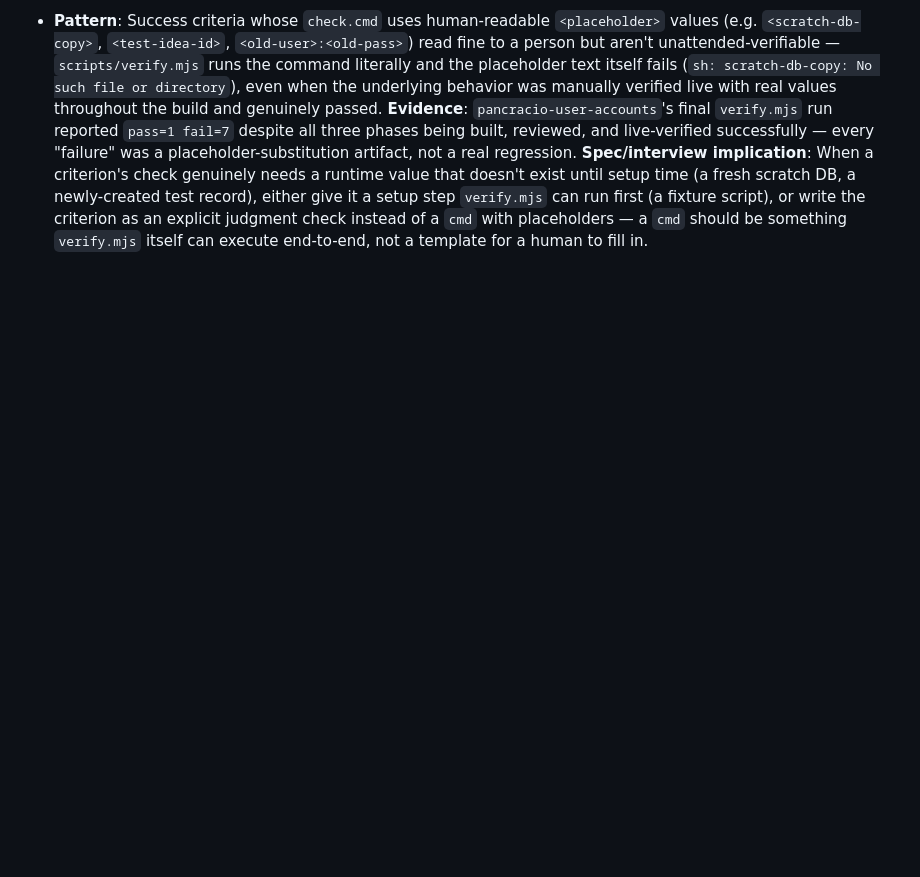
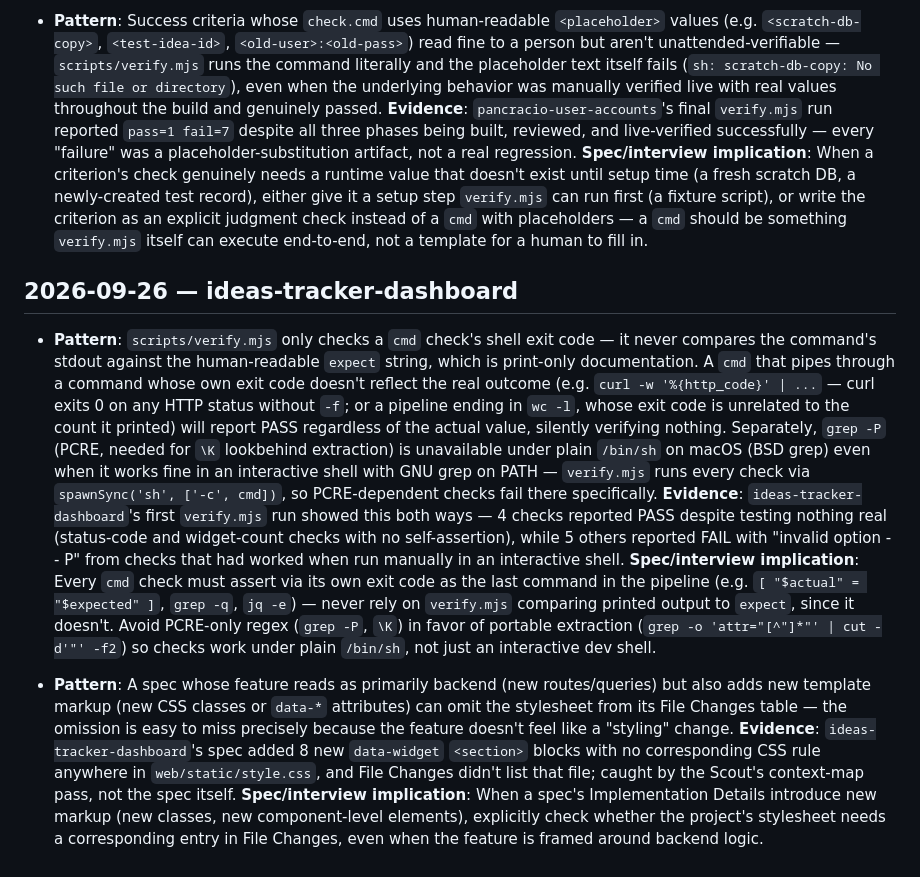
Before and after one commit to athospy/pancracio-ai, a Markdown page: docs/ideation/learnings.md, the part around the change. GitHub-like rendering; blank space fills up the shorter version.

Commit message:
Record two learnings from the ideas-tracker-dashboard build
verify.mjs only checks a cmd check's exit code, never its printed
output against 'expect' — checks must self-assert. Also: grep -P
isn't available under plain /bin/sh on macOS even when it works in
an interactive shell, and backend-framed specs can still add new
markup that needs a stylesheet entry in File Changes.

Co-Authored-By: Claude Sonnet 5 <noreply@anthropic.com>

```diff
--- a/docs/ideation/learnings.md
+++ b/docs/ideation/learnings.md
@@ -18,3 +18,13 @@ evidence; treat entries as hints, never as a substitute for gate evidence.
 - **Pattern**: Success criteria whose `check.cmd` uses human-readable `<placeholder>` values (e.g. `<scratch-db-copy>`, `<test-idea-id>`, `<old-user>:<old-pass>`) read fine to a person but aren't unattended-verifiable — `scripts/verify.mjs` runs the command literally and the placeholder text itself fails (`sh: scratch-db-copy: No such file or directory`), even when the underlying behavior was manually verified live with real values throughout the build and genuinely passed.
   **Evidence**: `pancracio-user-accounts`'s final `verify.mjs` run reported `pass=1 fail=7` despite all three phases being built, reviewed, and live-verified successfully — every "failure" was a placeholder-substitution artifact, not a real regression.
   **Spec/interview implication**: When a criterion's check genuinely needs a runtime value that doesn't exist until setup time (a fresh scratch DB, a newly-created test record), either give it a setup step `verify.mjs` can run first (a fixture script), or write the criterion as an explicit judgment check instead of a `cmd` with placeholders — a `cmd` should be something `verify.mjs` itself can execute end-to-end, not a template for a human to fill in.
+
+## 2026-09-26 — ideas-tracker-dashboard
+
+- **Pattern**: `scripts/verify.mjs` only checks a `cmd` check's shell exit code — it never compares the command's stdout against the human-readable `expect` string, which is print-only documentation. A `cmd` that pipes through a command whose own exit code doesn't reflect the real outcome (e.g. `curl -w '%{http_code}' | ...` — curl exits 0 on any HTTP status without `-f`; or a pipeline ending in `wc -l`, whose exit code is unrelated to the count it printed) will report PASS regardless of the actual value, silently verifying nothing. Separately, `grep -P` (PCRE, needed for `\K` lookbehind extraction) is unavailable under plain `/bin/sh` on macOS (BSD grep) even when it works fine in an interactive shell with GNU grep on PATH — `verify.mjs` runs every check via `spawnSync('sh', ['-c', cmd])`, so PCRE-dependent checks fail there specifically.
+  **Evidence**: `ideas-tracker-dashboard`'s first `verify.mjs` run showed this both ways — 4 checks reported PASS despite testing nothing real (status-code and widget-count checks with no self-assertion), while 5 others reported FAIL with "invalid option -- P" from checks that had worked when run manually in an interactive shell.
+  **Spec/interview implication**: Every `cmd` check must assert via its own exit code as the last command in the pipeline (e.g. `[ "$actual" = "$expected" ]`, `grep -q`, `jq -e`) — never rely on `verify.mjs` comparing printed output to `expect`, since it doesn't. Avoid PCRE-only regex (`grep -P`, `\K`) in favor of portable extraction (`grep -o 'attr="[^"]*"' | cut -d'"' -f2`) so checks work under plain `/bin/sh`, not just an interactive dev shell.
+
+- **Pattern**: A spec whose feature reads as primarily backend (new routes/queries) but also adds new template markup (new CSS classes or `data-*` attributes) can omit the stylesheet from its File Changes table — the omission is easy to miss precisely because the feature doesn't feel like a "styling" change.
+  **Evidence**: `ideas-tracker-dashboard`'s spec added 8 new `data-widget` `<section>` blocks with no corresponding CSS rule anywhere in `web/static/style.css`, and File Changes didn't list that file; caught by the Scout's context-map pass, not the spec itself.
+  **Spec/interview implication**: When a spec's Implementation Details introduce new markup (new classes, new component-level elements), explicitly check whether the project's stylesheet needs a corresponding entry in File Changes, even when the feature is framed around backend logic.
```
